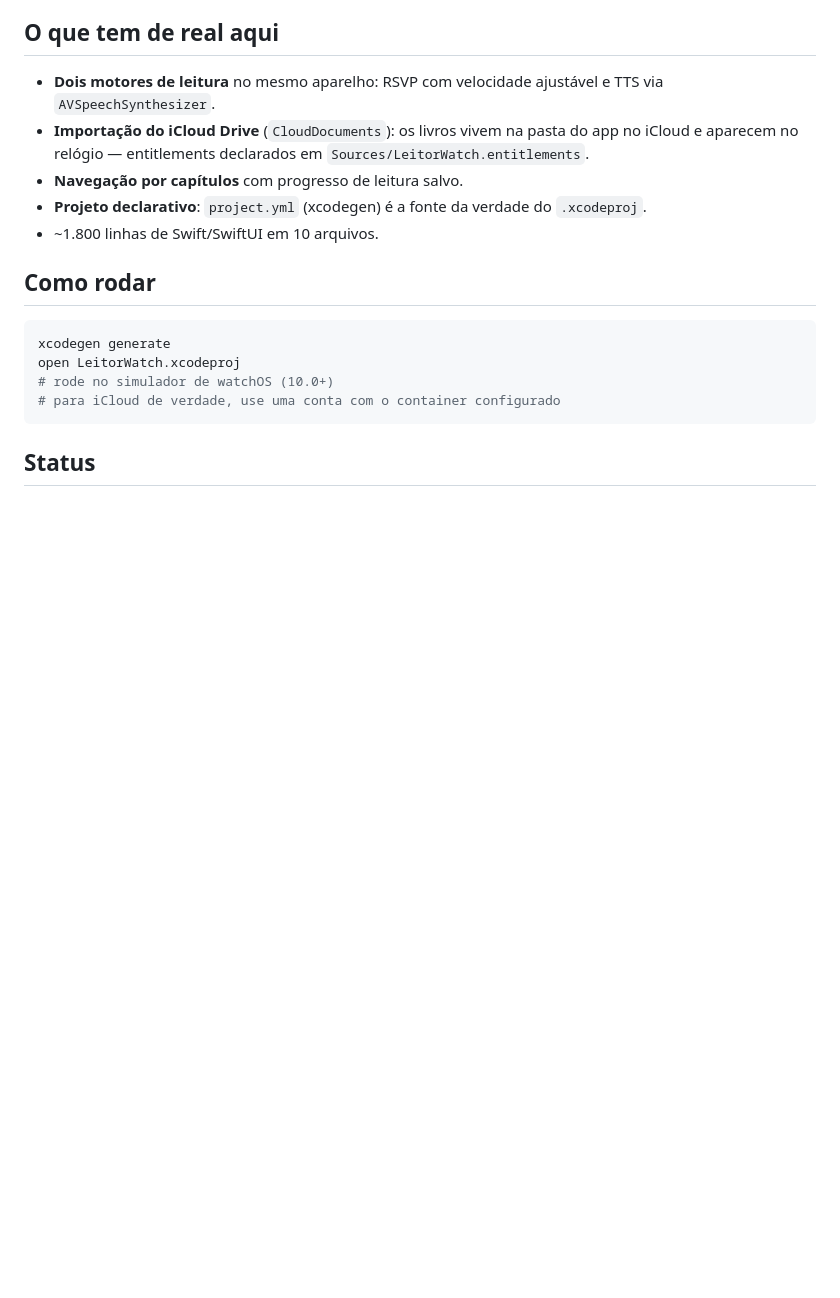
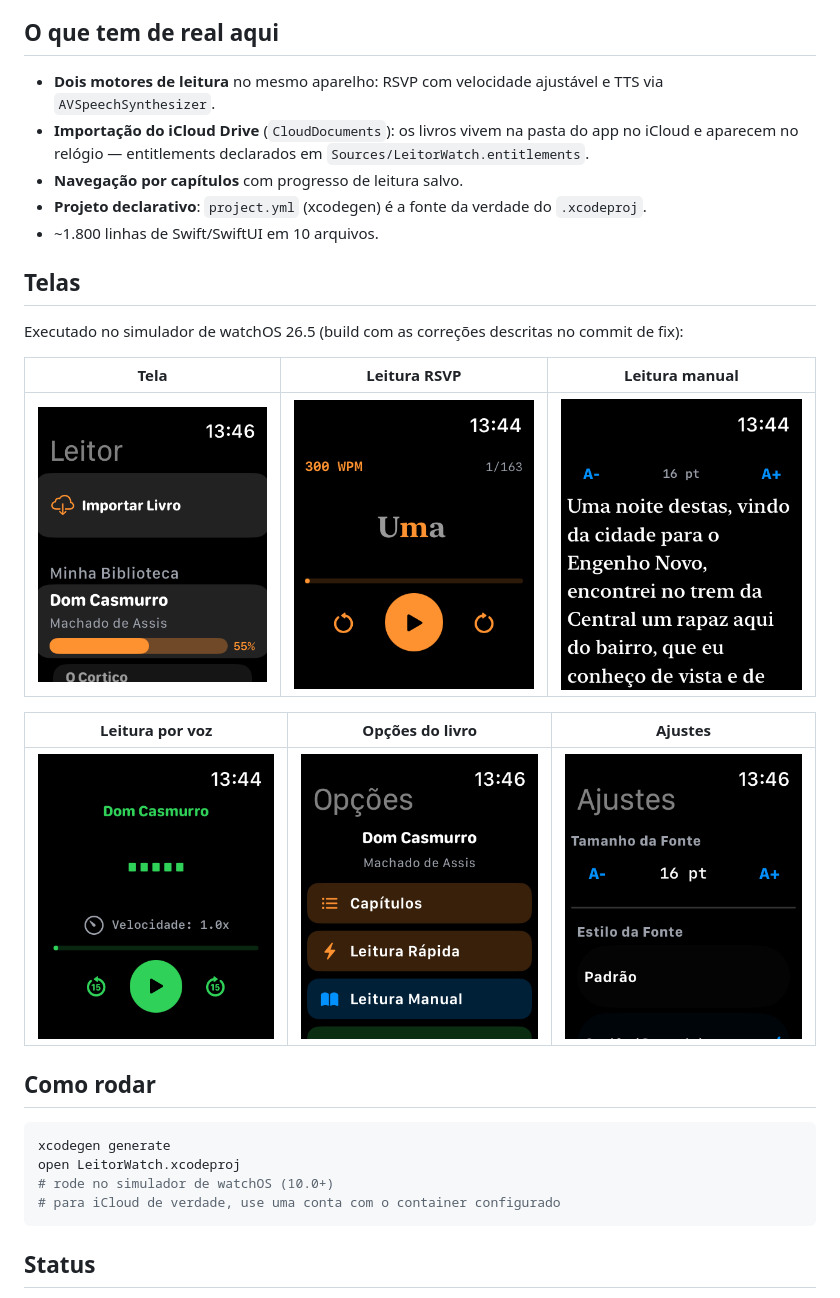
Before and after one commit to ranzouu/leitorwatch, a Markdown page: README.md, the part around the change. GitHub-like rendering; pictures changed too: docs/screenshots/ajustes.png (added), docs/screenshots/home.png (added), docs/screenshots/manual.png (added); blank space fills up the shorter version.

Commit message:
docs: README com as 6 telas do app (simulador watchOS 26.5)

```diff
--- a/README.md
+++ b/README.md
@@ -9,6 +9,18 @@ Um leitor de livros para o Apple Watch: importa o arquivo do iCloud Drive e ofer
 - **Navegação por capítulos** com progresso de leitura salvo.
 - **Projeto declarativo**: `project.yml` (xcodegen) é a fonte da verdade do `.xcodeproj`.
 - ~1.800 linhas de Swift/SwiftUI em 10 arquivos.
+
+## Telas
+
+Executado no simulador de watchOS 26.5 (build com as correções descritas no commit de fix):
+
+| Tela | Leitura RSVP | Leitura manual |
+|---|---|---|
+| ![Tela inicial](docs/screenshots/home.png) | ![Leitura RSVP](docs/screenshots/rsvp.png) | ![Leitura manual](docs/screenshots/manual.png) |
+
+| Leitura por voz | Opções do livro | Ajustes |
+|---|---|---|
+| ![Leitura por voz](docs/screenshots/tts.png) | ![Opções do livro](docs/screenshots/opcoes.png) | ![Ajustes](docs/screenshots/ajustes.png) |
 
 ## Como rodar
 
```
